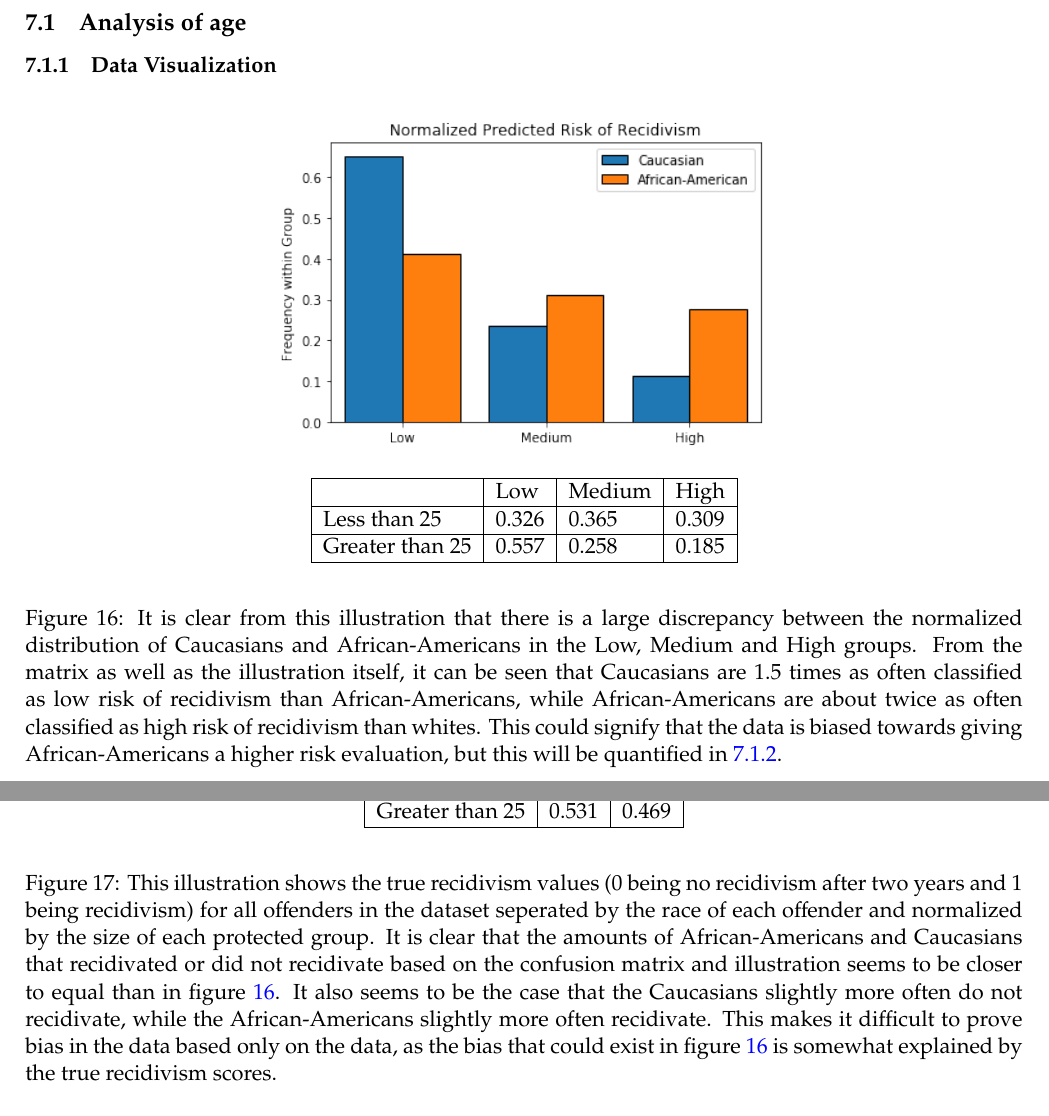
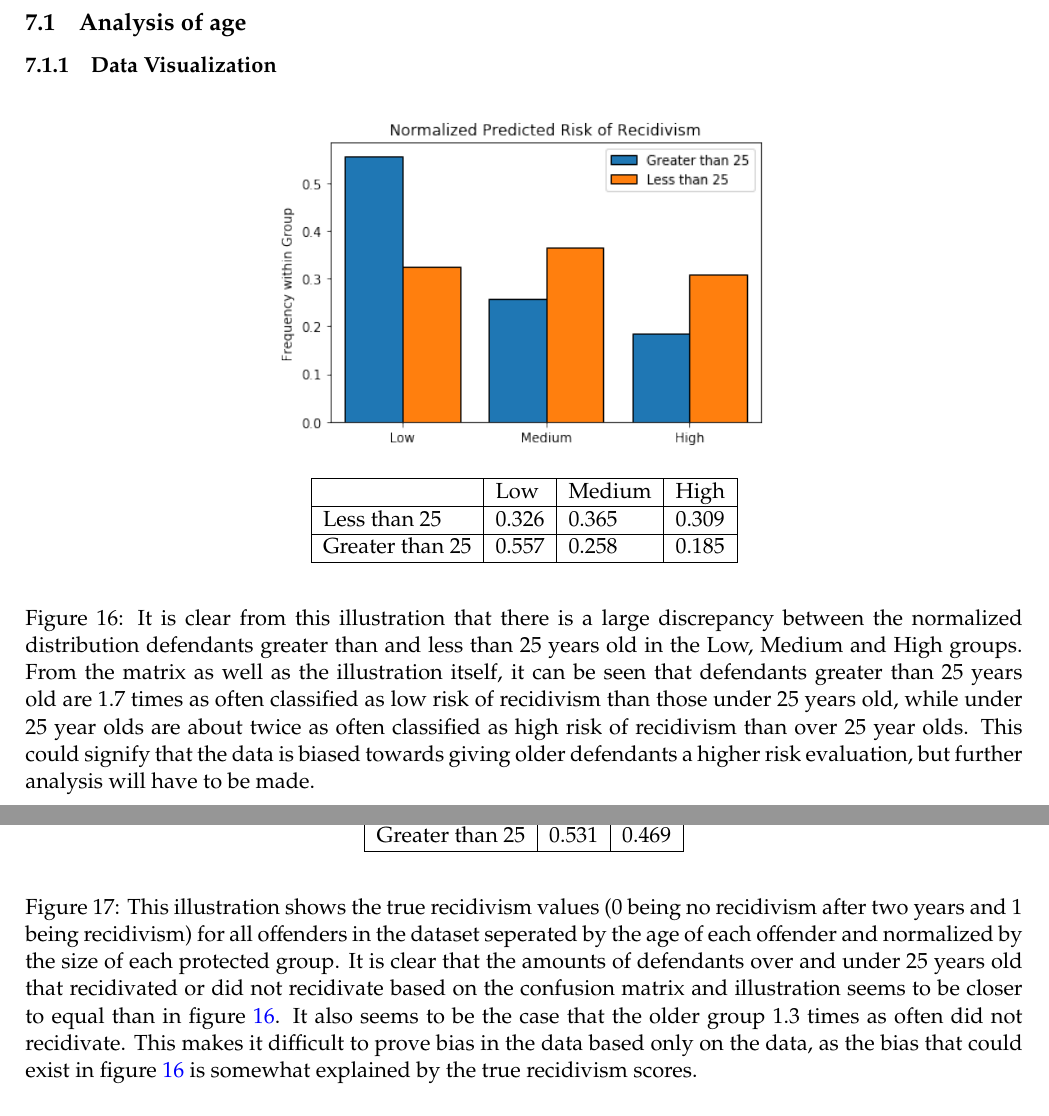
Before and after one commit to oskarwiese/fagprojekt, a LaTeX paper (report/Report.tex): two parts of pages 39 and 40 of 47, joined at a grey line, cut so that both start at the same text. Compiled offline with pdfLaTeX; a missing bibliography style is replaced by a similar one.

Commit message:
rettet figurtekst, godnat

```diff
--- a/report/Report.tex
+++ b/report/Report.tex
@@ -765,7 +765,7 @@
 
 			\begin{figure}[H]
 			\centering
-			\includegraphics[width=0.5\linewidth]{imgs/normalized_recid_race}
+			\includegraphics[width=0.5\linewidth]{imgs/normalized_recid_age}
 			\begin{table}[H]
 				\centering
 				\begin{tabular}{|l|l|l|l|}
@@ -775,7 +775,7 @@
 					Greater than 25 & 0.557 & 0.258  & 0.185 \\ \hline
 				\end{tabular}
 			\end{table}
-			\caption{It is clear from this illustration that there is a large discrepancy between the normalized distribution of Caucasians and African-Americans in the Low, Medium and High groups. From the matrix as well as the illustration itself, it can be seen that Caucasians are 1.5 times as often classified as low risk of recidivism than African-Americans, while African-Americans are about twice as often classified as high risk of recidivism than whites. This could signify that the data is biased towards giving African-Americans a higher risk evaluation, but this will be quantified in \ref{confusionMatrices}.}
+			\caption{It is clear from this illustration that there is a large discrepancy between the normalized distribution defendants greater than and less than 25 years old in the Low, Medium and High groups. From the matrix as well as the illustration itself, it can be seen that defendants greater than 25 years old are 1.7 times as often classified as low risk of recidivism than those under 25 years old, while under 25 year olds are about twice as often classified as high risk of recidivism than over 25 year olds. This could signify that the data is biased towards giving older defendants a higher risk evaluation, but further analysis will have to be made.}
 			\label{fig:predictedrecidrace}
 		\end{figure}
 
@@ -791,7 +791,7 @@
 				Greater than 25     & 0.531 & 0.469  \\ \hline
 			\end{tabular}
 		\end{table}
-		\caption{This illustration shows the true recidivism values (0 being no recidivism after two years and 1 being recidivism) for all offenders in the dataset seperated by the race of each offender and normalized by the size of each protected group. It is clear that the amounts of African-Americans and Caucasians that recidivated or did not recidivate based on the confusion matrix and illustration seems to be closer to equal than in figure \ref{fig:predictedrecidrace}. It also seems to be the case that the Caucasians slightly more often do not recidivate, while the African-Americans slightly more often recidivate. This makes it difficult to prove bias in the data based only on the data, as the bias that could exist in figure \ref{fig:predictedrecidrace} is somewhat explained by the true recidivism scores.}
+		\caption{This illustration shows the true recidivism values (0 being no recidivism after two years and 1 being recidivism) for all offenders in the dataset seperated by the age of each offender and normalized by the size of each protected group. It is clear that the amounts of defendants over and under 25 years old that recidivated or did not recidivate based on the confusion matrix and illustration seems to be closer to equal than in figure \ref{fig:predictedrecidrace}. It also seems to be the case that the older group 1.3 times as often did not recidivate. This makes it difficult to prove bias in the data based only on the data, as the bias that could exist in figure \ref{fig:predictedrecidrace} is somewhat explained by the true recidivism scores.}
 		\label{fig:truerecid}
 	\end{figure}
 
```
